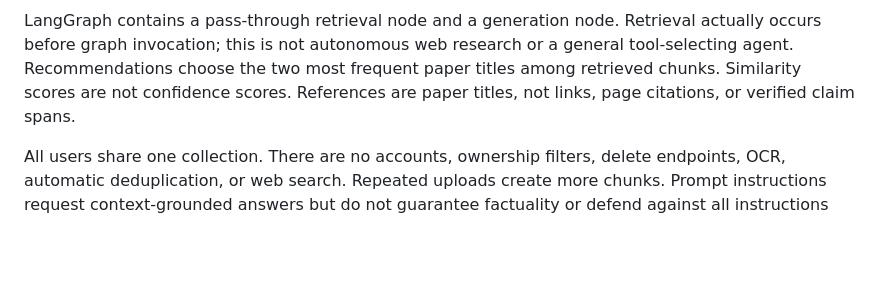
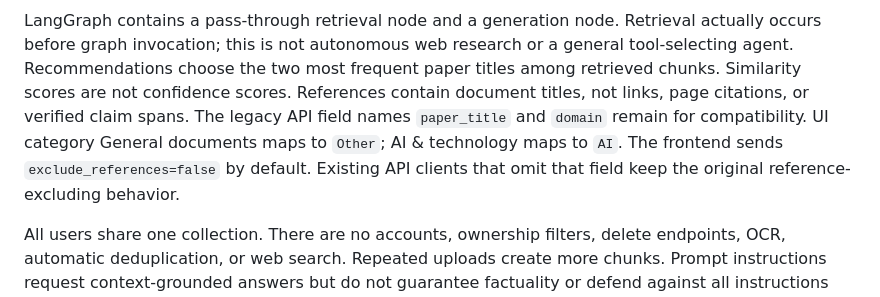
Before and after one commit to ManeswarSahu11/between-papers, a Markdown page: docs/ARCHITECTURE.md, the part around one of its changes. GitHub-like rendering; blank space fills up the shorter version.

```diff
--- a/docs/ARCHITECTURE.md
+++ b/docs/ARCHITECTURE.md
@@ -74,7 +74,11 @@ LangGraph contains a pass-through retrieval node and a generation node. Retrieva
 actually occurs before graph invocation; this is not autonomous web research or
 a general tool-selecting agent. Recommendations choose the two most frequent
 paper titles among retrieved chunks. Similarity scores are not confidence scores.
-References are paper titles, not links, page citations, or verified claim spans.
+References contain document titles, not links, page citations, or verified claim spans.
+The legacy API field names `paper_title` and `domain` remain for compatibility.
+UI category General documents maps to `Other`; AI & technology maps to `AI`.
+The frontend sends `exclude_references=false` by default. Existing API clients
+that omit that field keep the original reference-excluding behavior.
 
 All users share one collection. There are no accounts, ownership filters,
 delete endpoints, OCR, automatic deduplication, or web search. Repeated uploads
```
Also changed, not shown: other parts of docs/ARCHITECTURE.md (+3 -3 lines), README.md (+16 -13 lines), docs/VALIDATION.md (+11 -1 lines), docs/images/desktop.png, docs/images/phone.png, docs/images/tablet.png, 9 other files.
